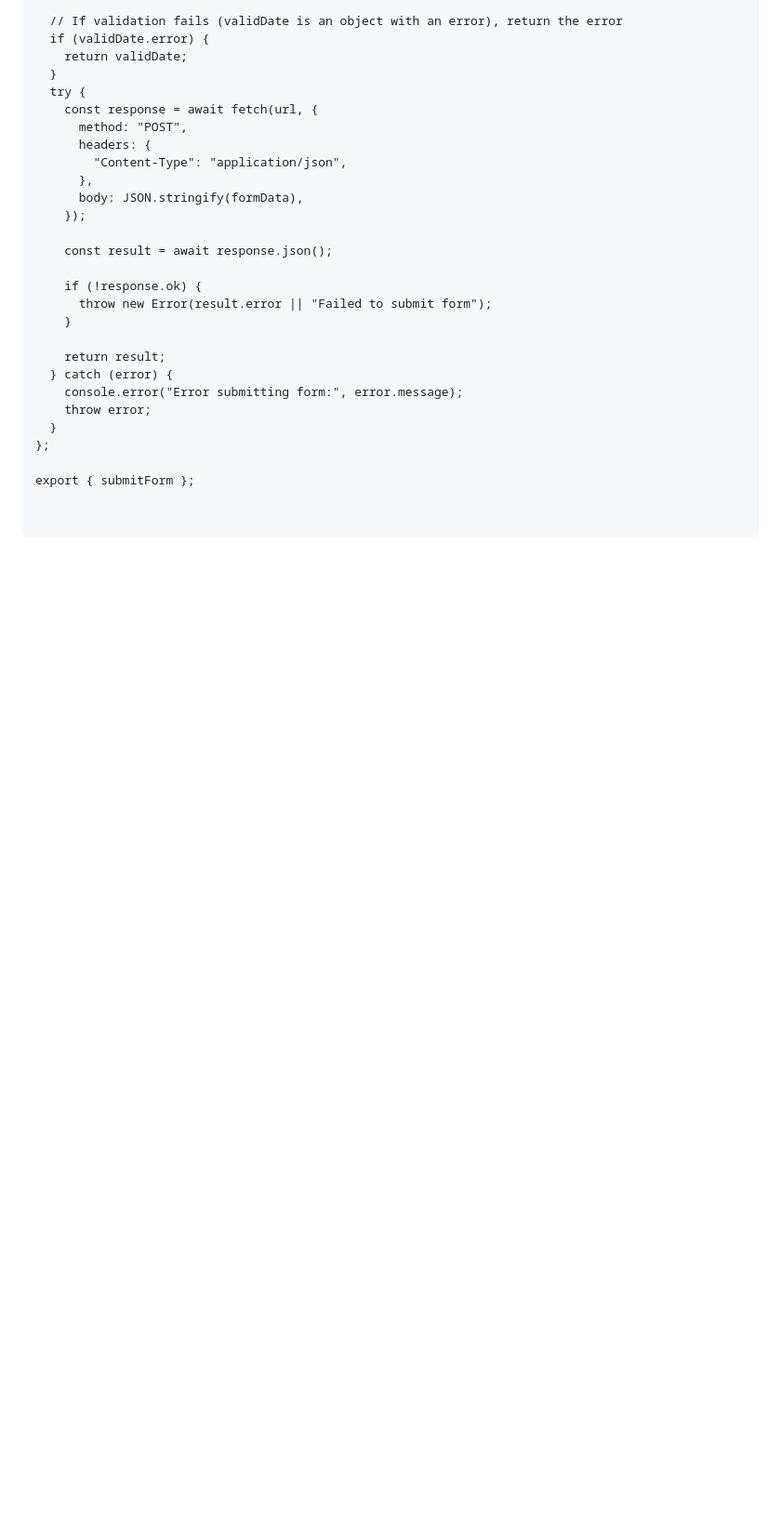
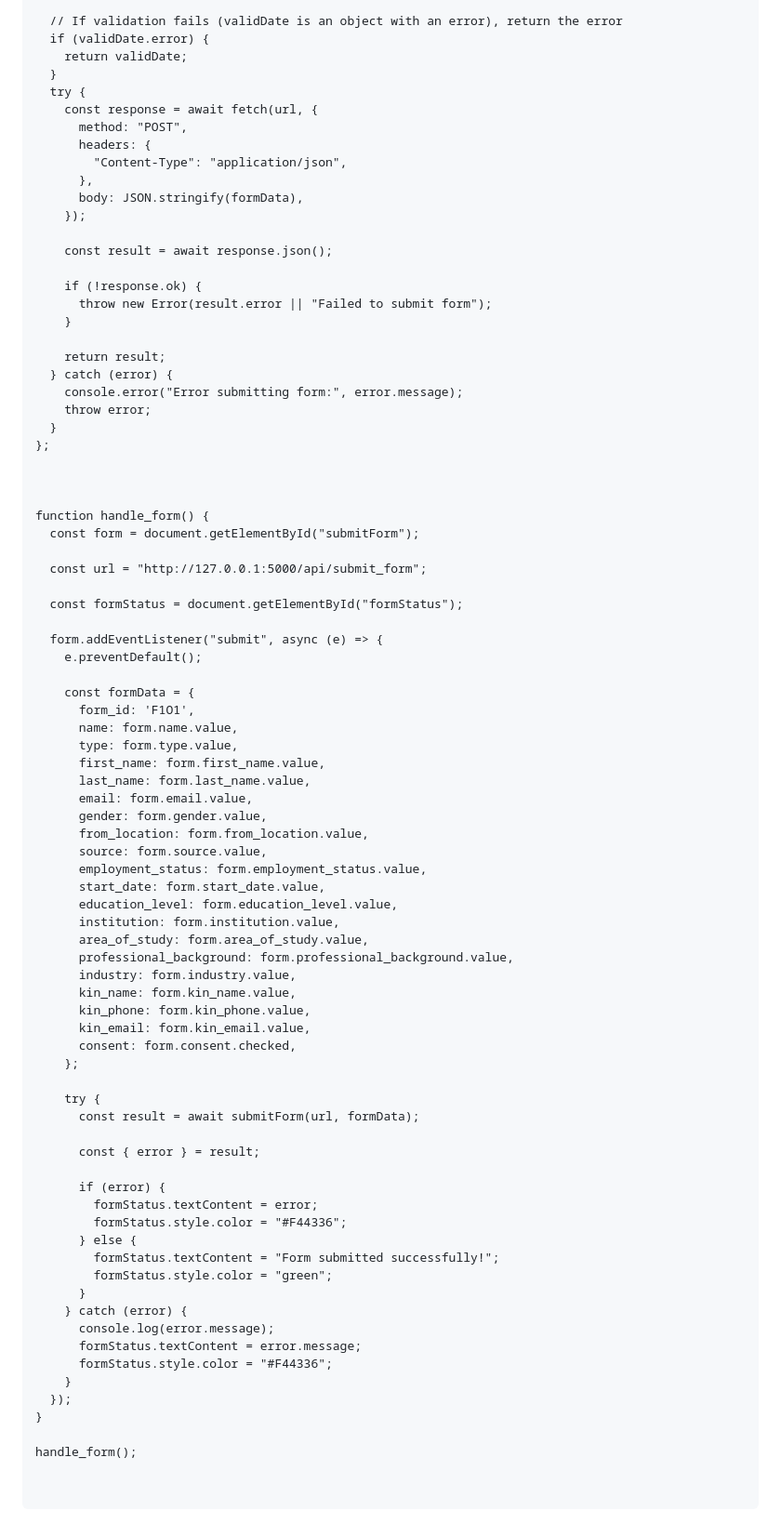
Before and after one commit to x0can/LMS-API, a Markdown page: question3.md, the part around the change printed below. Shown: that part at 93% size. Rendered like a GitHub page; blank space fills up the shorter version.

````diff
--- a/question3.md
+++ b/question3.md
@@ -379,7 +435,62 @@ const submitForm = async (formData, url) => {
   }
 };
 
-export { submitForm };
+
+
+function handle_form() {
+  const form = document.getElementById("submitForm");
+
+  const url = "http://127.0.0.1:5000/api/submit_form";
+
+  const formStatus = document.getElementById("formStatus");
+
+  form.addEventListener("submit", async (e) => {
+    e.preventDefault();
+
+    const formData = {
+      form_id: 'F1O1',
+      name: form.name.value,
+      type: form.type.value,
+      first_name: form.first_name.value,
+      last_name: form.last_name.value,
+      email: form.email.value,
+      gender: form.gender.value,
+      from_location: form.from_location.value,
+      source: form.source.value,
+      employment_status: form.employment_status.value,
+      start_date: form.start_date.value,
+      education_level: form.education_level.value,
+      institution: form.institution.value,
+      area_of_study: form.area_of_study.value,
+      professional_background: form.professional_background.value,
+      industry: form.industry.value,
+      kin_name: form.kin_name.value,
+      kin_phone: form.kin_phone.value,
+      kin_email: form.kin_email.value,
+      consent: form.consent.checked,
+    };
+
+    try {
+      const result = await submitForm(url, formData);
+
+      const { error } = result;
+
+      if (error) {
+        formStatus.textContent = error;
+        formStatus.style.color = "#F44336";
+      } else {
+        formStatus.textContent = "Form submitted successfully!";
+        formStatus.style.color = "green";
+      }
+    } catch (error) {
+      console.log(error.message);
+      formStatus.textContent = error.message;
+      formStatus.style.color = "#F44336";
+    }
+  });
+}
+
+handle_form();
 
 
 ```
````
Also changed, not shown: other parts of question3.md (+89 -33 lines).
